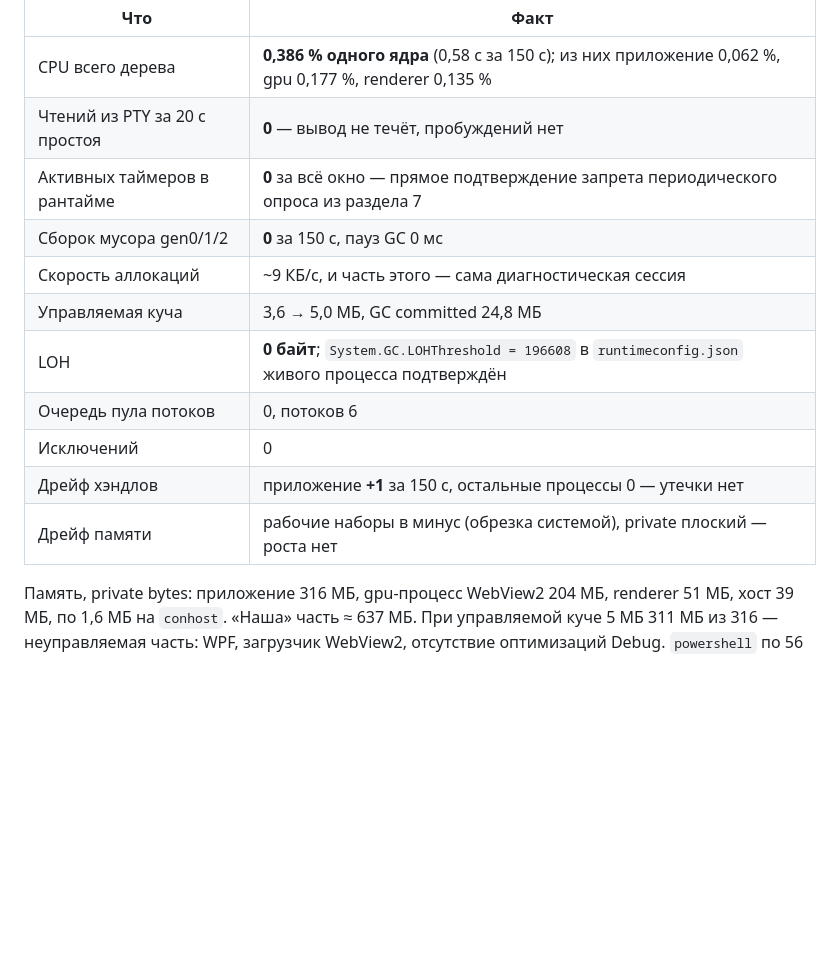
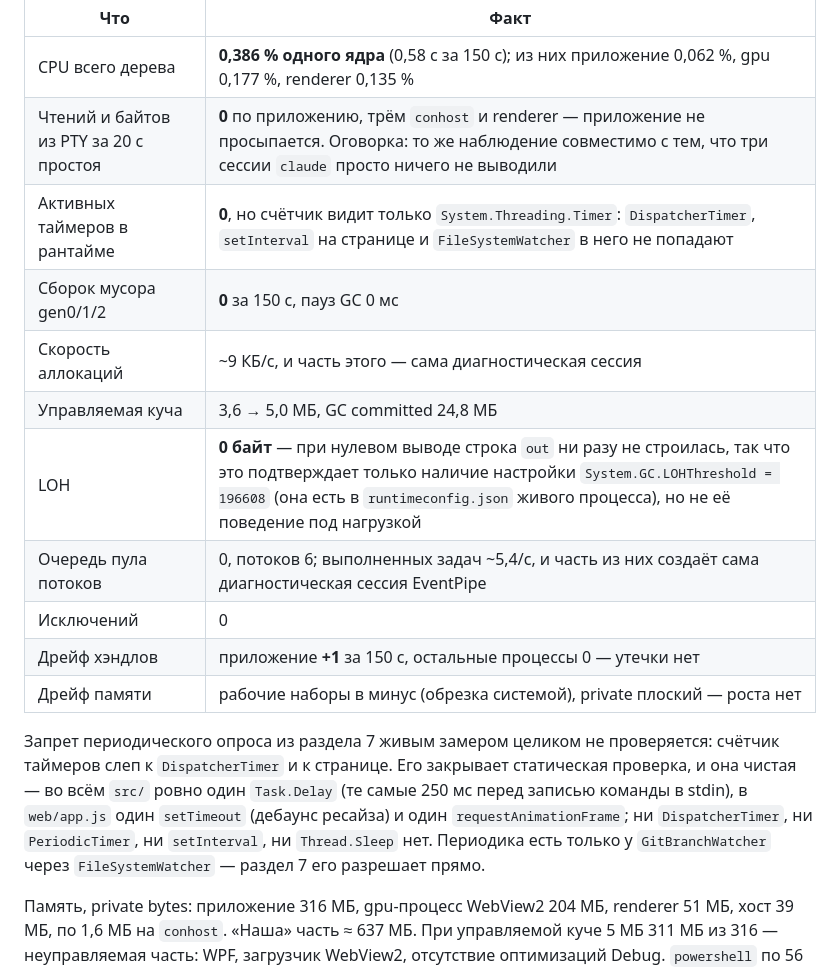
Before and after one commit to k-kuzmin/claude-agents-shell, a Markdown page: docs/PROGRESS.md, the part around the change. Rendered like a GitHub page; blank space fills up the shorter version.

Commit message:
docs: уточнены границы живого замера
Счётчик активных таймеров видит только System.Threading.Timer —
DispatcherTimer, setInterval на странице и FileSystemWatcher в него
не попадают, поэтому сам по себе он запрет опроса не подтверждает.
Добавлена статическая проверка, которая его закрывает. LOH = 0 при
нулевом выводе подтверждает наличие настройки, а не её работу.

Co-Authored-By: Claude Opus 5 (1M context) <noreply@anthropic.com>

```diff
--- a/docs/PROGRESS.md
+++ b/docs/PROGRESS.md
@@ -151,16 +151,23 @@ crashpad) + 3 × `conhost --headless` + 3 × `powershell` → 3 × `claude`. С
 | Что | Факт |
 |---|---|
 | CPU всего дерева | **0,386 % одного ядра** (0,58 с за 150 с); из них приложение 0,062 %, gpu 0,177 %, renderer 0,135 % |
-| Чтений из PTY за 20 с простоя | **0** — вывод не течёт, пробуждений нет |
-| Активных таймеров в рантайме | **0** за всё окно — прямое подтверждение запрета периодического опроса из раздела 7 |
+| Чтений и байтов из PTY за 20 с простоя | **0** по приложению, трём `conhost` и renderer — приложение не просыпается. Оговорка: то же наблюдение совместимо с тем, что три сессии `claude` просто ничего не выводили |
+| Активных таймеров в рантайме | **0**, но счётчик видит только `System.Threading.Timer`: `DispatcherTimer`, `setInterval` на странице и `FileSystemWatcher` в него не попадают |
 | Сборок мусора gen0/1/2 | **0** за 150 с, пауз GC 0 мс |
 | Скорость аллокаций | ~9 КБ/с, и часть этого — сама диагностическая сессия |
 | Управляемая куча | 3,6 → 5,0 МБ, GC committed 24,8 МБ |
-| LOH | **0 байт**; `System.GC.LOHThreshold = 196608` в `runtimeconfig.json` живого процесса подтверждён |
-| Очередь пула потоков | 0, потоков 6 |
+| LOH | **0 байт** — при нулевом выводе строка `out` ни разу не строилась, так что это подтверждает только наличие настройки `System.GC.LOHThreshold = 196608` (она есть в `runtimeconfig.json` живого процесса), но не её поведение под нагрузкой |
+| Очередь пула потоков | 0, потоков 6; выполненных задач ~5,4/с, и часть из них создаёт сама диагностическая сессия EventPipe |
 | Исключений | 0 |
 | Дрейф хэндлов | приложение **+1** за 150 с, остальные процессы 0 — утечки нет |
 | Дрейф памяти | рабочие наборы в минус (обрезка системой), private плоский — роста нет |
+
+Запрет периодического опроса из раздела 7 живым замером целиком не проверяется: счётчик таймеров
+слеп к `DispatcherTimer` и к странице. Его закрывает статическая проверка, и она чистая — во всём
+`src/` ровно один `Task.Delay` (те самые 250 мс перед записью команды в stdin), в `web/app.js`
+один `setTimeout` (дебаунс ресайза) и один `requestAnimationFrame`; ни `DispatcherTimer`,
+ни `PeriodicTimer`, ни `setInterval`, ни `Thread.Sleep` нет. Периодика есть только
+у `GitBranchWatcher` через `FileSystemWatcher` — раздел 7 его разрешает прямо.
 
 Память, private bytes: приложение 316 МБ, gpu-процесс WebView2 204 МБ, renderer 51 МБ,
 хост 39 МБ, по 1,6 МБ на `conhost`. «Наша» часть ≈ 637 МБ. При управляемой куче 5 МБ
```
